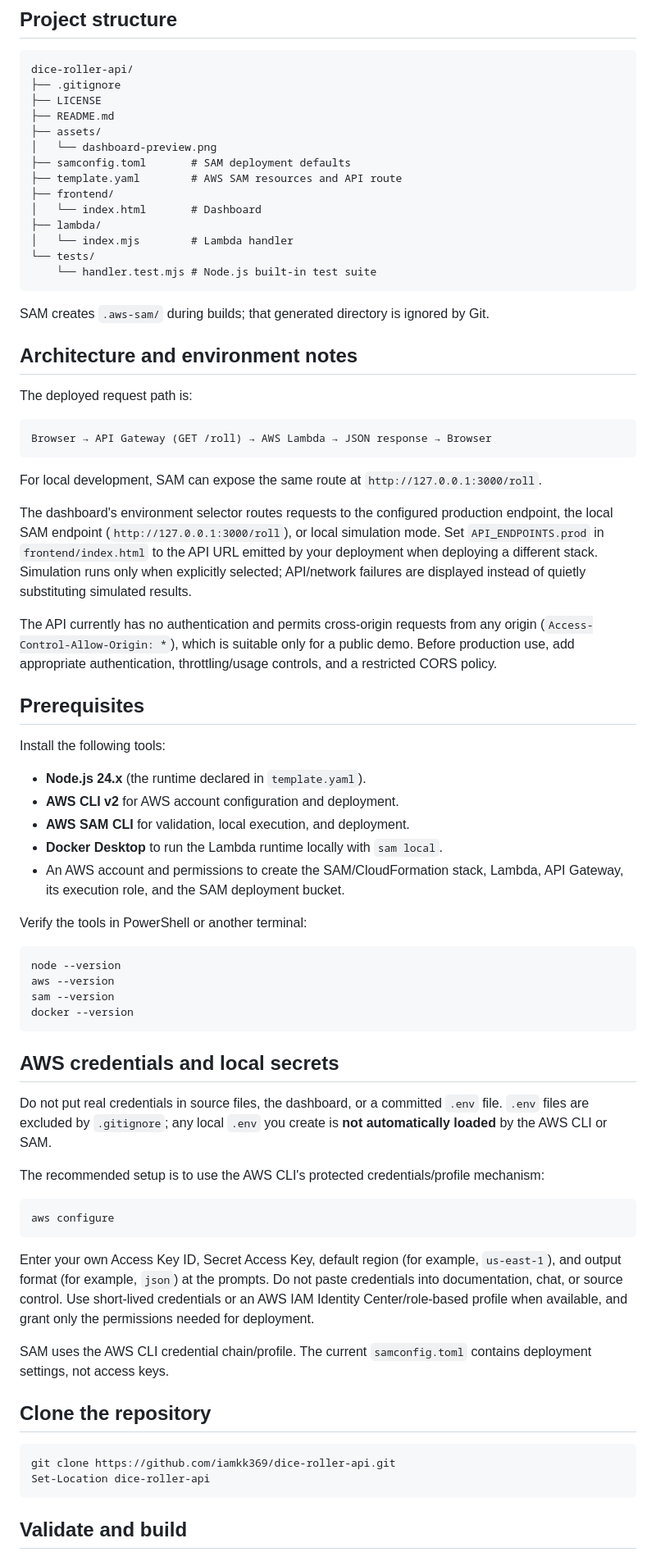
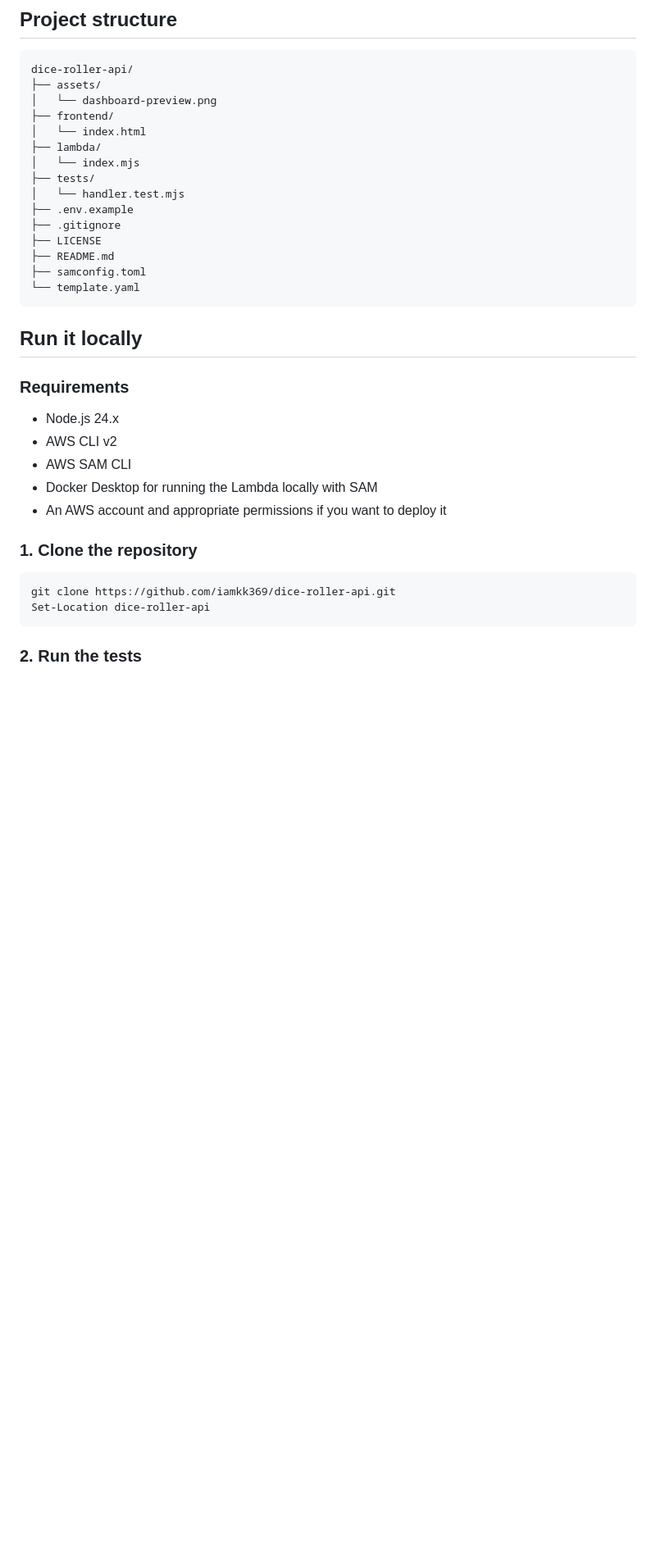
Before and after one commit to iamkk369/dice-roller-api, a Markdown page: README.md, the part around one of its changes. Shown at 82% size. Drawn GitHub-style; blank space fills up the shorter version.

````diff
--- a/README.md
+++ b/README.md
@@ -60,76 +75,38 @@ The dashboard can use the deployed API, a local SAM API, or an explicitly select
 
 ```text
 dice-roller-api/
+├── assets/
+│   └── dashboard-preview.png
+├── frontend/
+│   └── index.html
+├── lambda/
+│   └── index.mjs
+├── tests/
+│   └── handler.test.mjs
+├── .env.example
 ├── .gitignore
 ├── LICENSE
 ├── README.md
-├── assets/
-│   └── dashboard-preview.png
-├── samconfig.toml       # SAM deployment defaults
-├── template.yaml        # AWS SAM resources and API route
-├── frontend/
-│   └── index.html       # Dashboard
-├── lambda/
-│   └── index.mjs        # Lambda handler
-└── tests/
-    └── handler.test.mjs # Node.js built-in test suite
+├── samconfig.toml
+└── template.yaml
 ```
 
-SAM creates `.aws-sam/` during builds; that generated directory is ignored by Git.
+## Run it locally
 
-## Architecture and environment notes
+### Requirements
 
-The deployed request path is:
+- Node.js 24.x
+- AWS CLI v2
+- AWS SAM CLI
+- Docker Desktop for running the Lambda locally with SAM
+- An AWS account and appropriate permissions if you want to deploy it
 
-```text
-Browser → API Gateway (GET /roll) → AWS Lambda → JSON response → Browser
-```
-
-For local development, SAM can expose the same route at `http://127.0.0.1:3000/roll`.
-
-The dashboard's environment selector routes requests to the configured production endpoint, the local SAM endpoint (`http://127.0.0.1:3000/roll`), or local simulation mode. Set `API_ENDPOINTS.prod` in `frontend/index.html` to the API URL emitted by your deployment when deploying a different stack. Simulation runs only when explicitly selected; API/network failures are displayed instead of quietly substituting simulated results.
-
-The API currently has no authentication and permits cross-origin requests from any origin (`Access-Control-Allow-Origin: *`), which is suitable only for a public demo. Before production use, add appropriate authentication, throttling/usage controls, and a restricted CORS policy.
-
-## Prerequisites
-
-Install the following tools:
-
-- **Node.js 24.x** (the runtime declared in `template.yaml`).
-- **AWS CLI v2** for AWS account configuration and deployment.
-- **AWS SAM CLI** for validation, local execution, and deployment.
-- **Docker Desktop** to run the Lambda runtime locally with `sam local`.
-- An AWS account and permissions to create the SAM/CloudFormation stack, Lambda, API Gateway, its execution role, and the SAM deployment bucket.
-
-Verify the tools in PowerShell or another terminal:
-
-```powershell
-node --version
-aws --version
-sam --version
-docker --version
-```
-
-## AWS credentials and local secrets
-
-Do not put real credentials in source files, the dashboard, or a committed `.env` file. `.env` files are excluded by `.gitignore`; any local `.env` you create is **not automatically loaded** by the AWS CLI or SAM.
-
-The recommended setup is to use the AWS CLI's protected credentials/profile mechanism:
-
-```powershell
-aws configure
-```
-
-Enter your own Access Key ID, Secret Access Key, default region (for example, `us-east-1`), and output format (for example, `json`) at the prompts. Do not paste credentials into documentation, chat, or source control. Use short-lived credentials or an AWS IAM Identity Center/role-based profile when available, and grant only the permissions needed for deployment.
-
-SAM uses the AWS CLI credential chain/profile. The current `samconfig.toml` contains deployment settings, not access keys.
-
-## Clone the repository
+### 1. Clone the repository
 
 ```powershell
 git clone https://github.com/iamkk369/dice-roller-api.git
 Set-Location dice-roller-api
 ```
 
-## Validate and build
+### 2. Run the tests
 
````
Also changed, not shown: other parts of README.md (+69 -111 lines).
